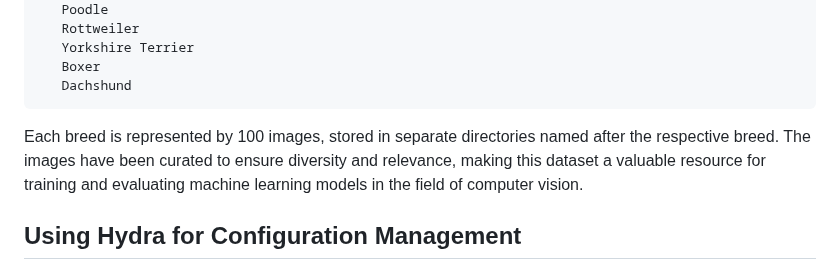
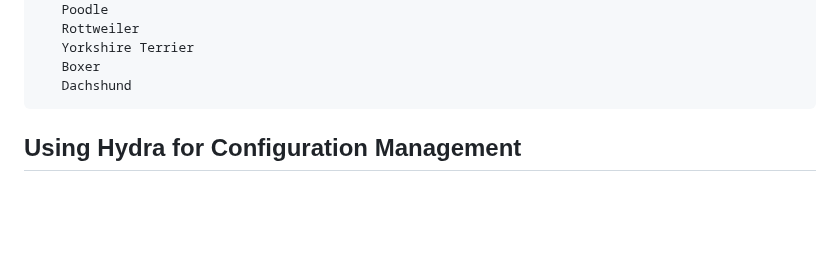
Before and after one commit to Nageswar-Sahoo/EMLO4_HYDRA, a Markdown page: README.md, the part around the change. Rendered like a GitHub page; blank space fills up the shorter version.

```diff
--- a/README.md
+++ b/README.md
@@ -31,7 +31,6 @@ This dataset contains a collection of images for 10 different dog breeds, meticu
        Boxer
        Dachshund
 
-Each breed is represented by 100 images, stored in separate directories named after the respective breed. The images have been curated to ensure diversity and relevance, making this dataset a valuable resource for training and evaluating machine learning models in the field of computer vision.
 
 <h2>Using Hydra for Configuration Management</h2>
 The project utilizes Hydra to manage configurations. Configuration files are located in the configs/ directory. You can modify these files to adjust various parameters for training, evaluation, and inference.
```
